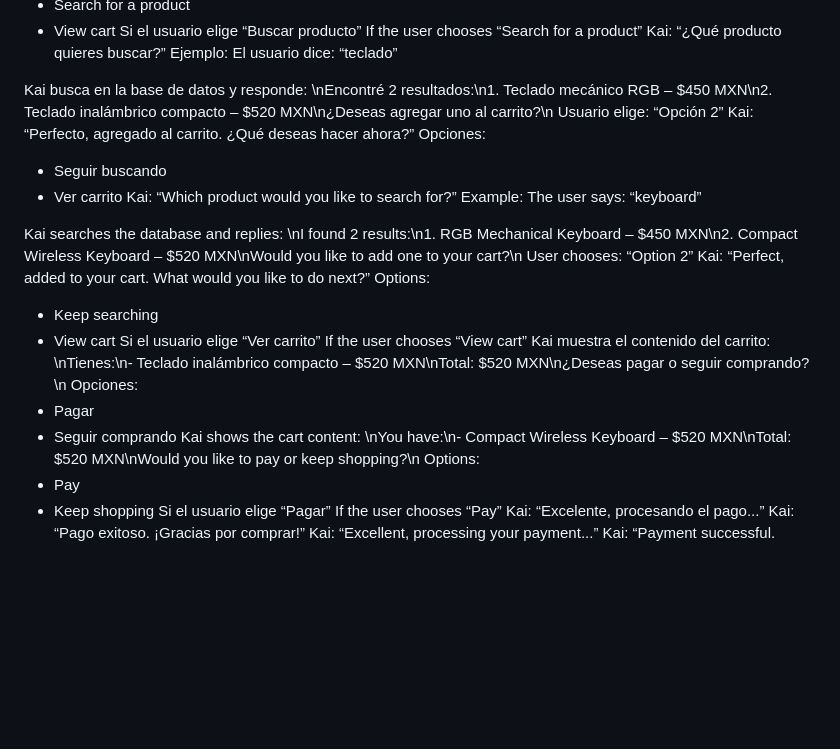
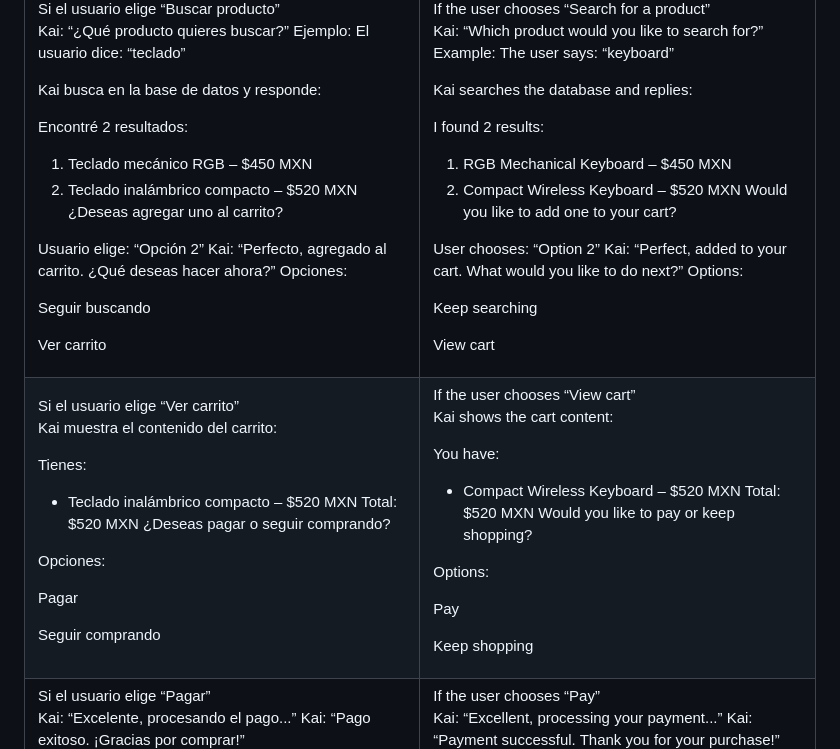
Before and after one commit to DennysJ/KaizenShop, a Markdown page: README.md, the part around the change printed below. Rendered like a GitHub page; blank space fills up the shorter version.

```diff
--- a/README.md
+++ b/README.md
@@ -40,32 +53,85 @@ Kai: “¿Qué producto quieres buscar?”
 Ejemplo: El usuario dice: “teclado”
 
 Kai busca en la base de datos y responde:
-\nEncontré 2 resultados:\n1. Teclado mecánico RGB – $450 MXN\n2. Teclado inalámbrico compacto – $520 MXN\n¿Deseas agregar uno al carrito?\n
+
+Encontré 2 resultados:
+1. Teclado mecánico RGB – $450 MXN
+2. Teclado inalámbrico compacto – $520 MXN
+¿Deseas agregar uno al carrito?
+
+
 Usuario elige: “Opción 2”
 Kai: “Perfecto, agregado al carrito. ¿Qué deseas hacer ahora?”
 Opciones:
-- Seguir buscando
-- Ver carrito	Kai: “Which product would you like to search for?”
+
+Seguir buscando
+
+Ver carrito
+
+</td> <td>
+If the user chooses “Search for a product”
+
+Kai: “Which product would you like to search for?”
 Example: The user says: “keyboard”
 
 Kai searches the database and replies:
-\nI found 2 results:\n1. RGB Mechanical Keyboard – $450 MXN\n2. Compact Wireless Keyboard – $520 MXN\nWould you like to add one to your cart?\n
+
+I found 2 results:
+1. RGB Mechanical Keyboard – $450 MXN
+2. Compact Wireless Keyboard – $520 MXN
+Would you like to add one to your cart?
+
+
 User chooses: “Option 2”
 Kai: “Perfect, added to your cart. What would you like to do next?”
 Options:
-- Keep searching
-- View cart
-Si el usuario elige “Ver carrito”	If the user chooses “View cart”
+
+Keep searching
+
+View cart
+
+</td> </tr> <tr> <td>
+Si el usuario elige “Ver carrito”
+
 Kai muestra el contenido del carrito:
-\nTienes:\n- Teclado inalámbrico compacto – $520 MXN\nTotal: $520 MXN\n¿Deseas pagar o seguir comprando?\n
+
+Tienes:
+- Teclado inalámbrico compacto – $520 MXN
+Total: $520 MXN
+¿Deseas pagar o seguir comprando?
+
+
 Opciones:
-- Pagar
-- Seguir comprando	Kai shows the cart content:
-\nYou have:\n- Compact Wireless Keyboard – $520 MXN\nTotal: $520 MXN\nWould you like to pay or keep shopping?\n
+
+Pagar
+
+Seguir comprando
+
+</td> <td>
+If the user chooses “View cart”
+
+Kai shows the cart content:
+
+You have:
+- Compact Wireless Keyboard – $520 MXN
+Total: $520 MXN
+Would you like to pay or keep shopping?
+
+
 Options:
-- Pay
-- Keep shopping
-Si el usuario elige “Pagar”	If the user chooses “Pay”
+
+Pay
+
+Keep shopping
+
+</td> </tr> <tr> <td>
+Si el usuario elige “Pagar”
+
 Kai: “Excelente, procesando el pago...”
-Kai: “Pago exitoso. ¡Gracias por comprar!”	Kai: “Excellent, processing your payment...”
+Kai: “Pago exitoso. ¡Gracias por comprar!”
+
+</td> <td>
+If the user chooses “Pay”
+
+Kai: “Excellent, processing your payment...”
 Kai: “Payment successful. Thank you for your purchase!”
```
Also changed, not shown: other parts of README.md (+32 -9 lines).
